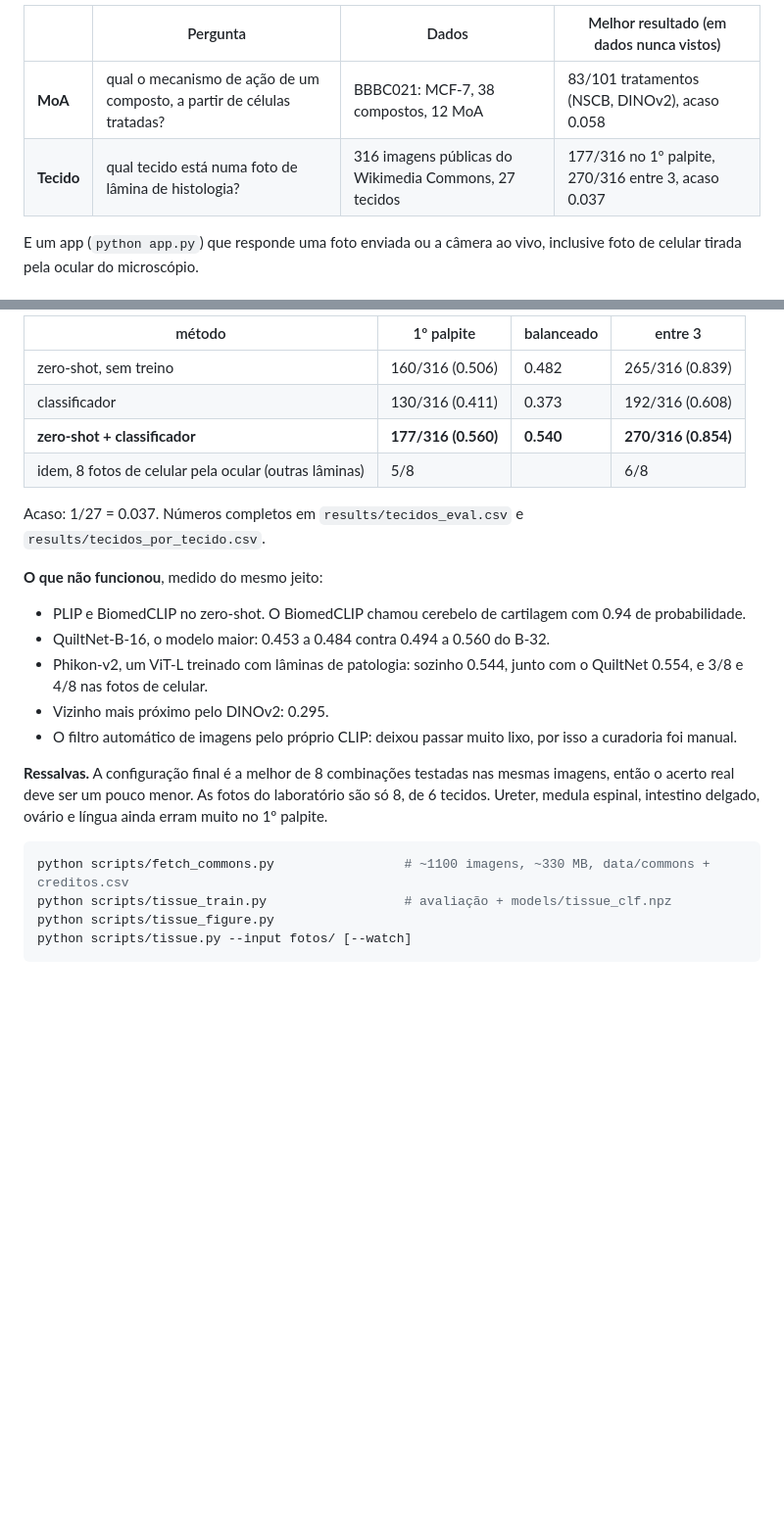
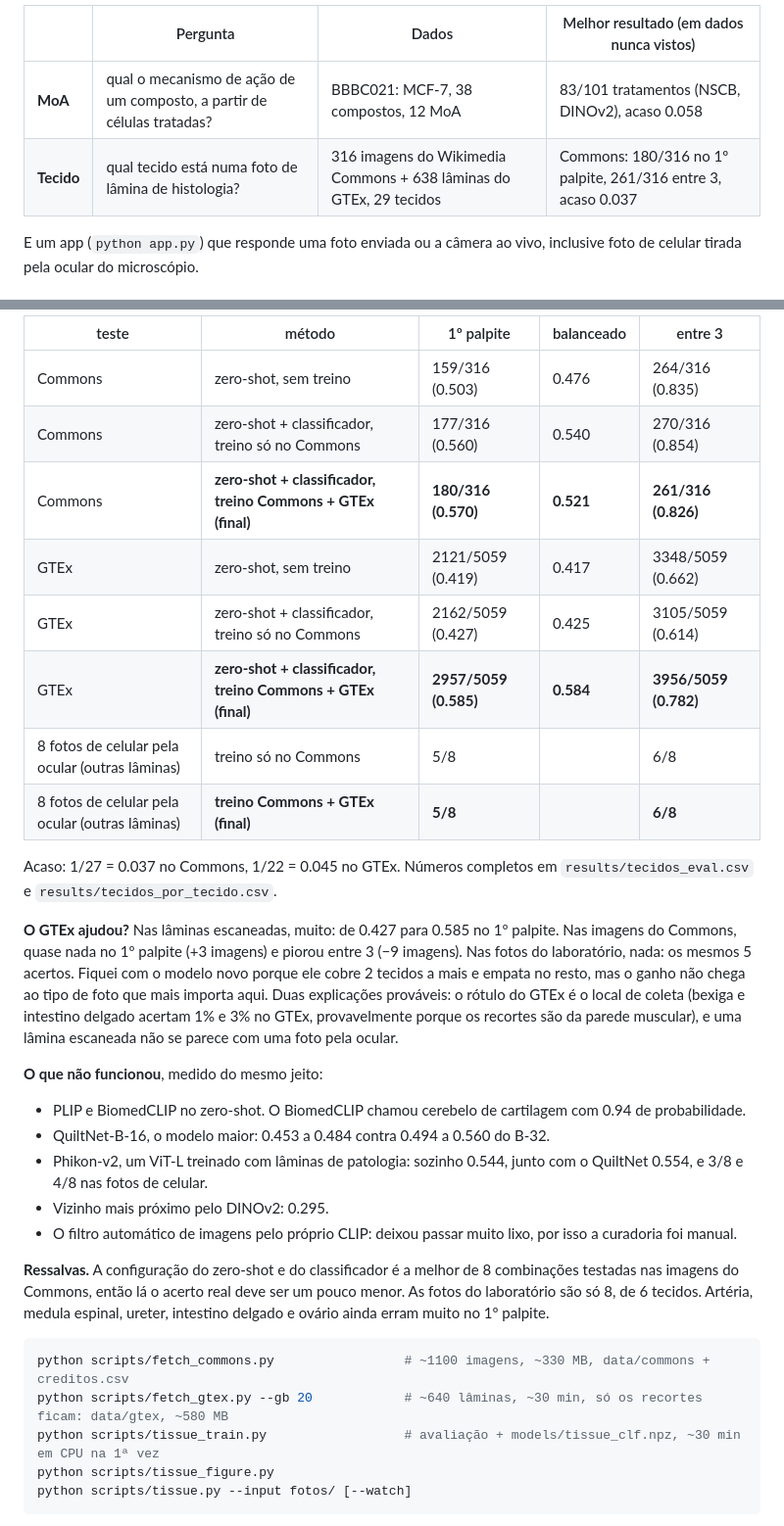
Before and after one commit to richprograming/cellvs, a Markdown page: README.md, 2 parts joined by grey strips. Shown at 98% size. Drawn GitHub-style; blank space fills up the shorter version.

````diff
--- a/README.md
+++ b/README.md
@@ -9,7 +9,7 @@ O projeto tem duas partes:
 | | Pergunta | Dados | Melhor resultado (em dados nunca vistos) |
 |---|---|---|---|
 | **MoA** | qual o mecanismo de ação de um composto, a partir de células tratadas? | BBBC021: MCF-7, 38 compostos, 12 MoA | 83/101 tratamentos (NSCB, DINOv2), acaso 0.058 |
-| **Tecido** | qual tecido está numa foto de lâmina de histologia? | 316 imagens públicas do Wikimedia Commons, 27 tecidos | 177/316 no 1º palpite, 270/316 entre 3, acaso 0.037 |
+| **Tecido** | qual tecido está numa foto de lâmina de histologia? | 316 imagens do Wikimedia Commons + 638 lâminas do GTEx, 29 tecidos | Commons: 180/316 no 1º palpite, 261/316 entre 3, acaso 0.037 |
 
 E um app (`python app.py`) que responde uma foto enviada ou a câmera ao vivo, inclusive foto de celular tirada pela ocular do microscópio.
 
@@ -78,12 +80,18 @@ Fotos tiradas pela ocular têm o círculo iluminado recortado automaticamente.
 
-| método | 1º palpite | balanceado | entre 3 |
-|---|---|---|---|
-| zero-shot, sem treino | 160/316 (0.506) | 0.482 | 265/316 (0.839) |
-| classificador | 130/316 (0.411) | 0.373 | 192/316 (0.608) |
-| **zero-shot + classificador** | **177/316 (0.560)** | **0.540** | **270/316 (0.854)** |
-| idem, 8 fotos de celular pela ocular (outras lâminas) | 5/8 | | 6/8 |
+| teste | método | 1º palpite | balanceado | entre 3 |
+|---|---|---|---|---|
+| Commons | zero-shot, sem treino | 159/316 (0.503) | 0.476 | 264/316 (0.835) |
+| Commons | zero-shot + classificador, treino só no Commons | 177/316 (0.560) | 0.540 | 270/316 (0.854) |
+| Commons | **zero-shot + classificador, treino Commons + GTEx (final)** | **180/316 (0.570)** | **0.521** | **261/316 (0.826)** |
+| GTEx | zero-shot, sem treino | 2121/5059 (0.419) | 0.417 | 3348/5059 (0.662) |
+| GTEx | zero-shot + classificador, treino só no Commons | 2162/5059 (0.427) | 0.425 | 3105/5059 (0.614) |
+| GTEx | **zero-shot + classificador, treino Commons + GTEx (final)** | **2957/5059 (0.585)** | **0.584** | **3956/5059 (0.782)** |
+| 8 fotos de celular pela ocular (outras lâminas) | treino só no Commons | 5/8 | | 6/8 |
+| 8 fotos de celular pela ocular (outras lâminas) | **treino Commons + GTEx (final)** | **5/8** | | **6/8** |
 
-Acaso: 1/27 = 0.037. Números completos em `results/tecidos_eval.csv` e `results/tecidos_por_tecido.csv`.
+Acaso: 1/27 = 0.037 no Commons, 1/22 = 0.045 no GTEx. Números completos em `results/tecidos_eval.csv` e `results/tecidos_por_tecido.csv`.
+
+**O GTEx ajudou?** Nas lâminas escaneadas, muito: de 0.427 para 0.585 no 1º palpite. Nas imagens do Commons, quase nada no 1º palpite (+3 imagens) e piorou entre 3 (−9 imagens). Nas fotos do laboratório, nada: os mesmos 5 acertos. Fiquei com o modelo novo porque ele cobre 2 tecidos a mais e empata no resto, mas o ganho não chega ao tipo de foto que mais importa aqui. Duas explicações prováveis: o rótulo do GTEx é o local de coleta (bexiga e intestino delgado acertam 1% e 3% no GTEx, provavelmente porque os recortes são da parede muscular), e uma lâmina escaneada não se parece com uma foto pela ocular.
 
 **O que não funcionou**, medido do mesmo jeito:
 - PLIP e BiomedCLIP no zero-shot. O BiomedCLIP chamou cerebelo de cartilagem com 0.94 de probabilidade.
@@ -92,11 +100,12 @@ Acaso: 1/27 = 0.037. Números completos em `results/tecidos_eval.csv` e `results
 - Vizinho mais próximo pelo DINOv2: 0.295.
 - O filtro automático de imagens pelo próprio CLIP: deixou passar muito lixo, por isso a curadoria foi manual.
 
-**Ressalvas.** A configuração final é a melhor de 8 combinações testadas nas mesmas imagens, então o acerto real deve ser um pouco menor. As fotos do laboratório são só 8, de 6 tecidos. Ureter, medula espinal, intestino delgado, ovário e língua ainda erram muito no 1º palpite.
+**Ressalvas.** A configuração do zero-shot e do classificador é a melhor de 8 combinações testadas nas imagens do Commons, então lá o acerto real deve ser um pouco menor. As fotos do laboratório são só 8, de 6 tecidos. Artéria, medula espinal, ureter, intestino delgado e ovário ainda erram muito no 1º palpite.
 
 ```bash
 python scripts/fetch_commons.py                 # ~1100 imagens, ~330 MB, data/commons + creditos.csv
-python scripts/tissue_train.py                  # avaliação + models/tissue_clf.npz
+python scripts/fetch_gtex.py --gb 20            # ~640 lâminas, ~30 min, só os recortes ficam: data/gtex, ~580 MB
+python scripts/tissue_train.py                  # avaliação + models/tissue_clf.npz, ~30 min em CPU na 1ª vez
 python scripts/tissue_figure.py
 python scripts/tissue.py --input fotos/ [--watch]
 ```
````
Also changed, not shown: other parts of README.md (+6 -4 lines), results/tecidos_por_tecido.png, 8 other files.
